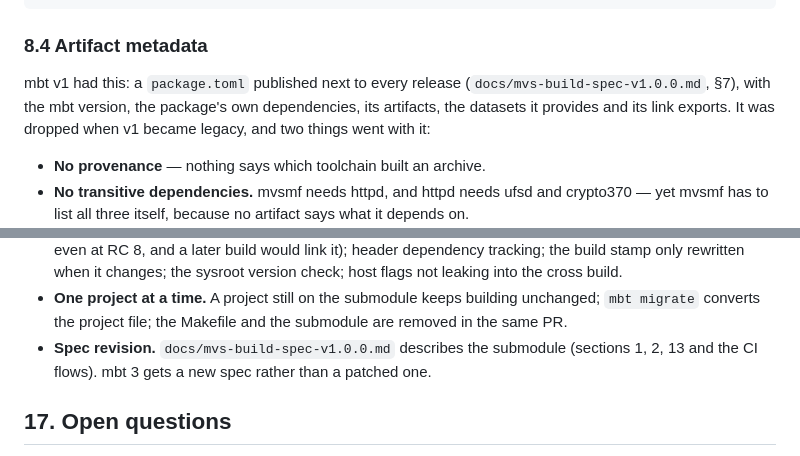
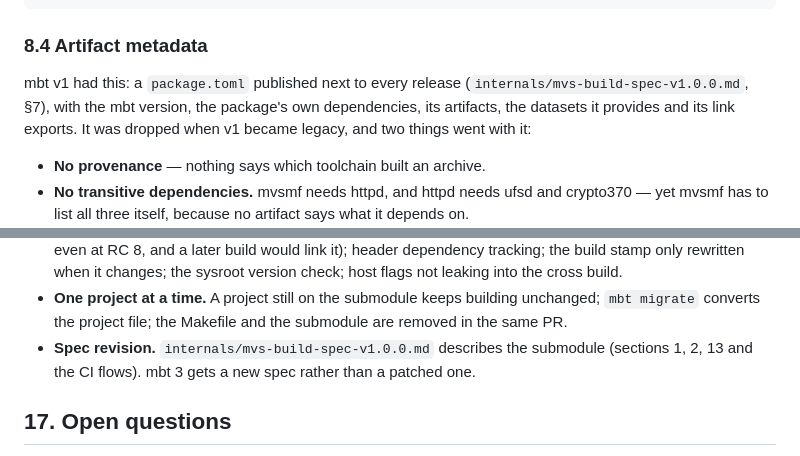
Before and after one commit to mvslovers/mbt, a Markdown page: internals/mbt-3-design.md, 2 parts joined by grey strips. GitHub-like rendering.

Commit message:
docs: the mbt 3 proposal belongs in internals/ (#154)
It is design material for whoever works on mbt.  References to it and
from it follow.

```diff
--- a/docs/mbt-3-design.md
+++ b/internals/mbt-3-design.md
@@ -559,7 +559,7 @@ when no binary matches.
 ### 8.4 Artifact metadata
 
 mbt v1 had this: a `package.toml` published next to every release
-(`docs/mvs-build-spec-v1.0.0.md`, §7), with the mbt version, the package's
+(`internals/mvs-build-spec-v1.0.0.md`, §7), with the mbt version, the package's
 own dependencies, its artifacts, the datasets it provides and its link
 exports. It was dropped when v1 became legacy, and two things went with it:
 
@@ -1079,7 +1079,7 @@ on in its project file instead of copying workflow YAML.
 - **One project at a time.** A project still on the submodule keeps building
   unchanged; `mbt migrate` converts the project file; the Makefile and the
   submodule are removed in the same PR.
-- **Spec revision.** `docs/mvs-build-spec-v1.0.0.md` describes the submodule
+- **Spec revision.** `internals/mvs-build-spec-v1.0.0.md` describes the submodule
   (sections 1, 2, 13 and the CI flows). mbt 3 gets a new spec rather than a
   patched one.
 
```
Also changed, not shown: internals/v2-baseline.md (+1 -1 lines), internals/v2-behaviours.md (+1 -1 lines).
